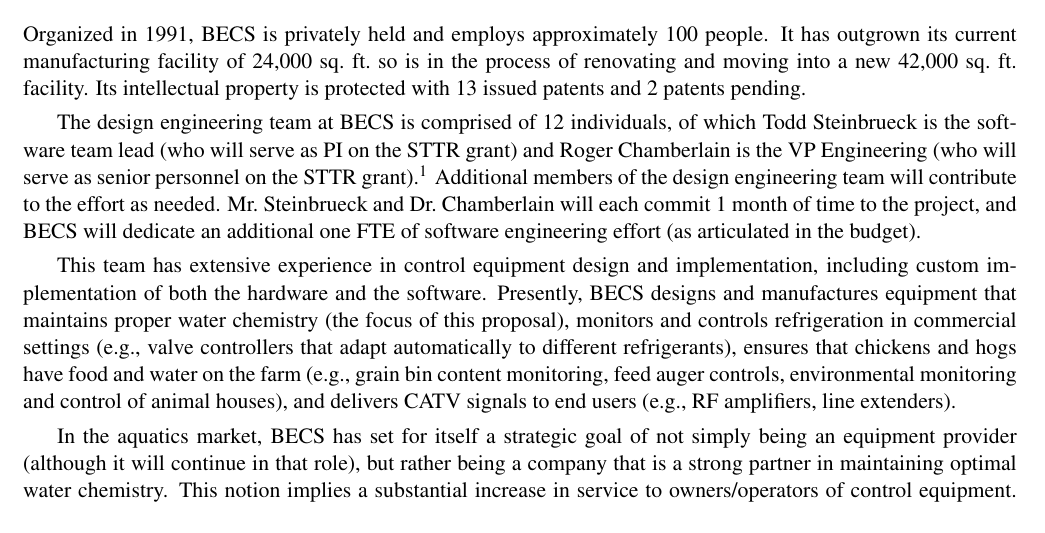
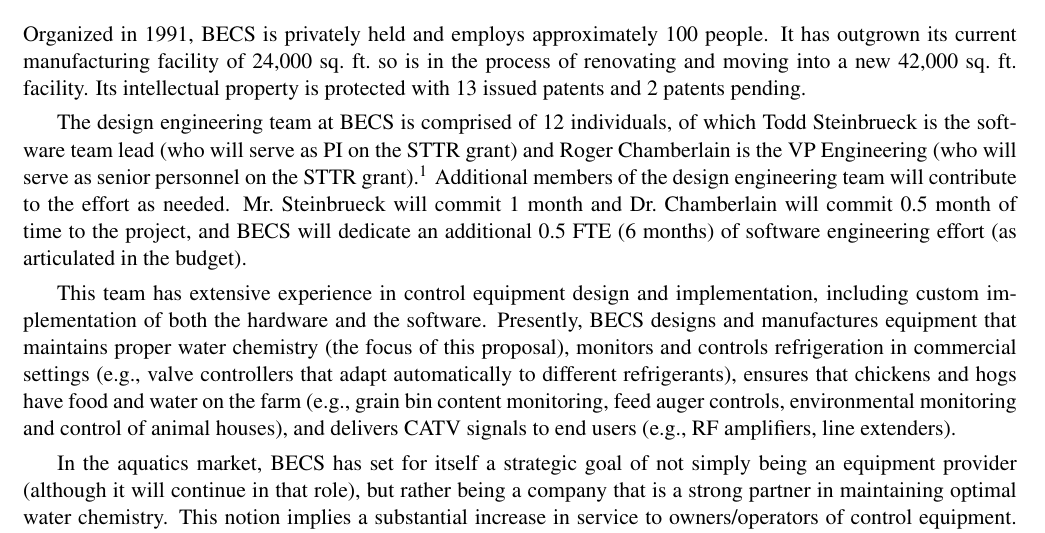
Before and after one commit to rogerchamberlain/nsf18-sttr, a LaTeX document (prop.tex, which reads team.tex): part of page 7 of 22 before the commit and part of page 7 of 23 after it, cut so that both start at the same text. Compiled offline with pdfLaTeX.

Commit message:
adjust effort levels for BECS folks

```diff
--- a/team.tex
+++ b/team.tex
@@ -29,9 +29,11 @@
 serving in his capacity as VP Engineering at BECS and will maintain
 strict compliance with the conflict-of-commitment rules at the the university.}
 Additional members of the design engineering team will contribute to
-the effort as needed. Mr.~Steinbrueck and Dr.~Chamberlain will each
-commit 1~month of time to the project, and BECS will dedicate an additional
-one FTE of software engineering effort (as articulated in the budget).
+the effort as needed. Mr.~Steinbrueck will commit 1~month and Dr.~Chamberlain
+will commit 0.5~month of time to the project,
+and BECS will dedicate an additional
+0.5~FTE (6~months) of software engineering effort
+(as articulated in the budget).
 
 This team has extensive experience in control equipment design and
 implementation, including custom implementation of both the hardware and
```
